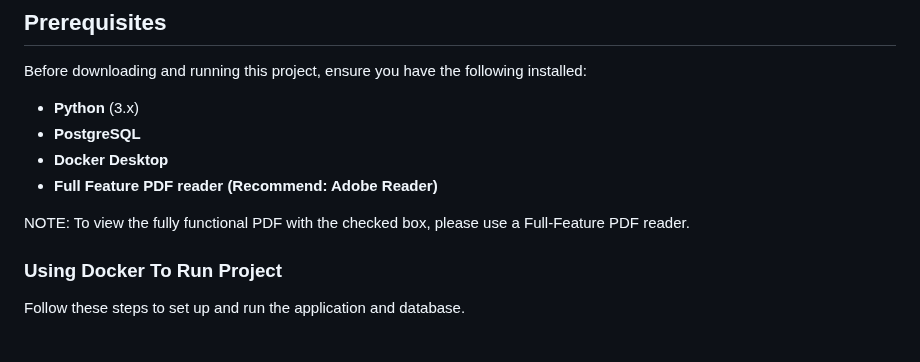
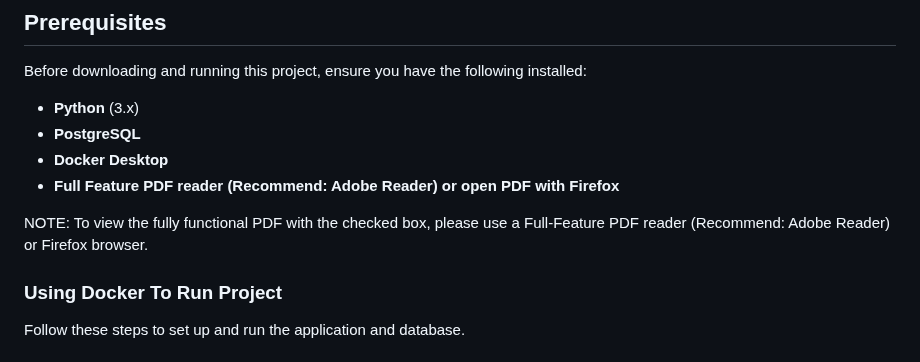
Before and after one commit to NhatPham123tm/SoftwareDesign_Project, a Markdown page: README.md, the part around the change. GitHub-like rendering.

```diff
--- a/README.md
+++ b/README.md
@@ -8,9 +8,9 @@ Before downloading and running this project, ensure you have the following insta
 - **Python** (3.x)
 - **PostgreSQL**
 - **Docker Desktop**
-- **Full Feature PDF reader (Recommend: Adobe Reader)**
+- **Full Feature PDF reader (Recommend: Adobe Reader) or open PDF with Firefox**
 
-NOTE: To view the fully functional PDF with the checked box, please use a Full-Feature PDF reader.
+NOTE: To view the fully functional PDF with the checked box, please use a Full-Feature PDF reader (Recommend: Adobe Reader) or Firefox browser.
 
 ### Using Docker To Run Project
 Follow these steps to set up and run the application and database.
```
